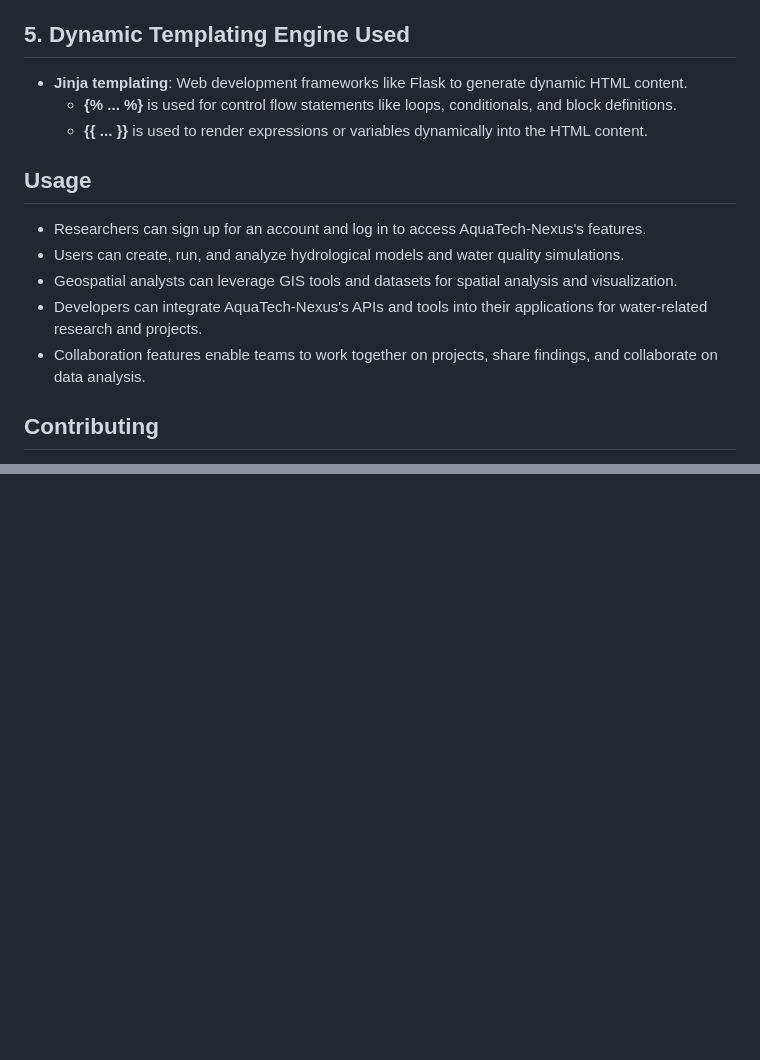
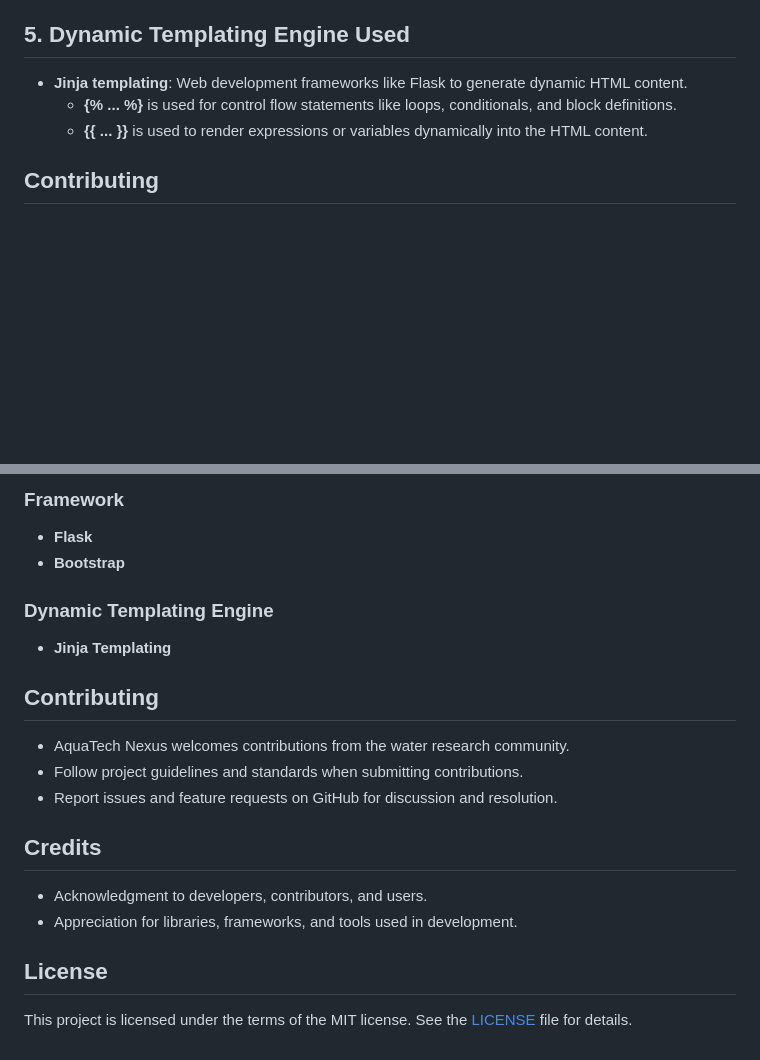
Before and after one commit to DemisoDaba/AquaTech-Nexus, a Markdown page: README.md, 2 parts joined by grey strips. Drawn GitHub-style; blank space fills up the shorter version.

```diff
--- a/README.md
+++ b/README.md
@@ -96,14 +96,6 @@
     - **{% ... %}** is used for control flow statements like loops, conditionals, and block definitions.
     - **{{ ... }}** is used to render expressions or variables dynamically into the HTML content.
 
-## Usage
-
-- Researchers can sign up for an account and log in to access AquaTech-Nexus's features.
-- Users can create, run, and analyze hydrological models and water quality simulations.
-- Geospatial analysts can leverage GIS tools and datasets for spatial analysis and visualization.
-- Developers can integrate AquaTech-Nexus's APIs and tools into their applications for water-related research and projects.
-- Collaboration features enable teams to work together on projects, share findings, and collaborate on data analysis.
-
 ## Contributing
 
 - AquaTech-Nexus welcomes contributions from the water research community, including bug fixes, feature enhancements, and documentation improvements.
@@ -120,0 +179,21 @@ AquaTech-Nexus is released under the MIT License, allowing users to use, modify,
+### Framework
+- **Flask**
+- **Bootstrap**
+
+### Dynamic Templating Engine
+- **Jinja Templating**
+
+## Contributing
+
+- AquaTech Nexus welcomes contributions from the water research community.
+- Follow project guidelines and standards when submitting contributions.
+- Report issues and feature requests on GitHub for discussion and resolution.
+
+## Credits
+
+- Acknowledgment to developers, contributors, and users.
+- Appreciation for libraries, frameworks, and tools used in development.
+
+## License
+
+This project is licensed under the terms of the MIT license. See the [LICENSE](LICENSE) file for details.
```
Also changed, not shown: other parts of README.md (+67 -1 lines).
